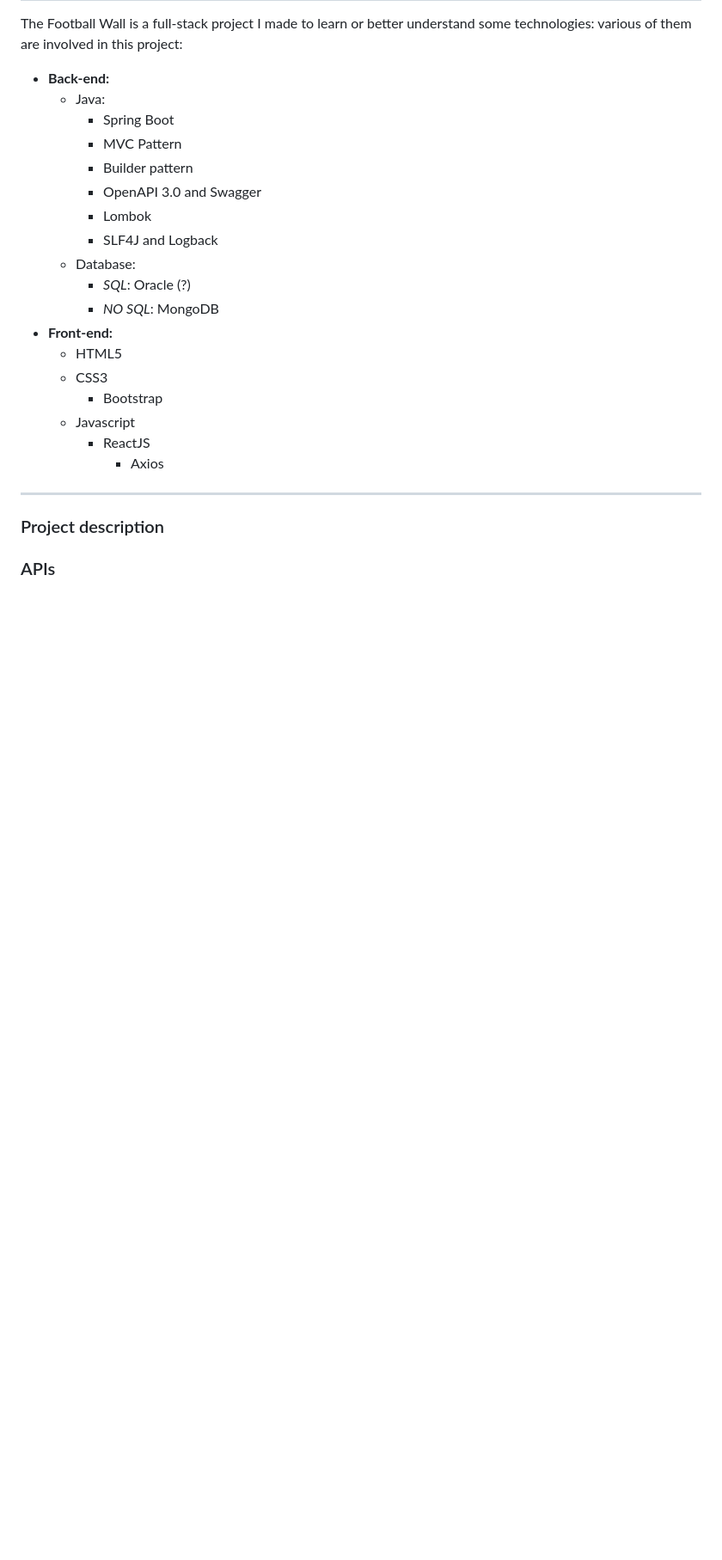
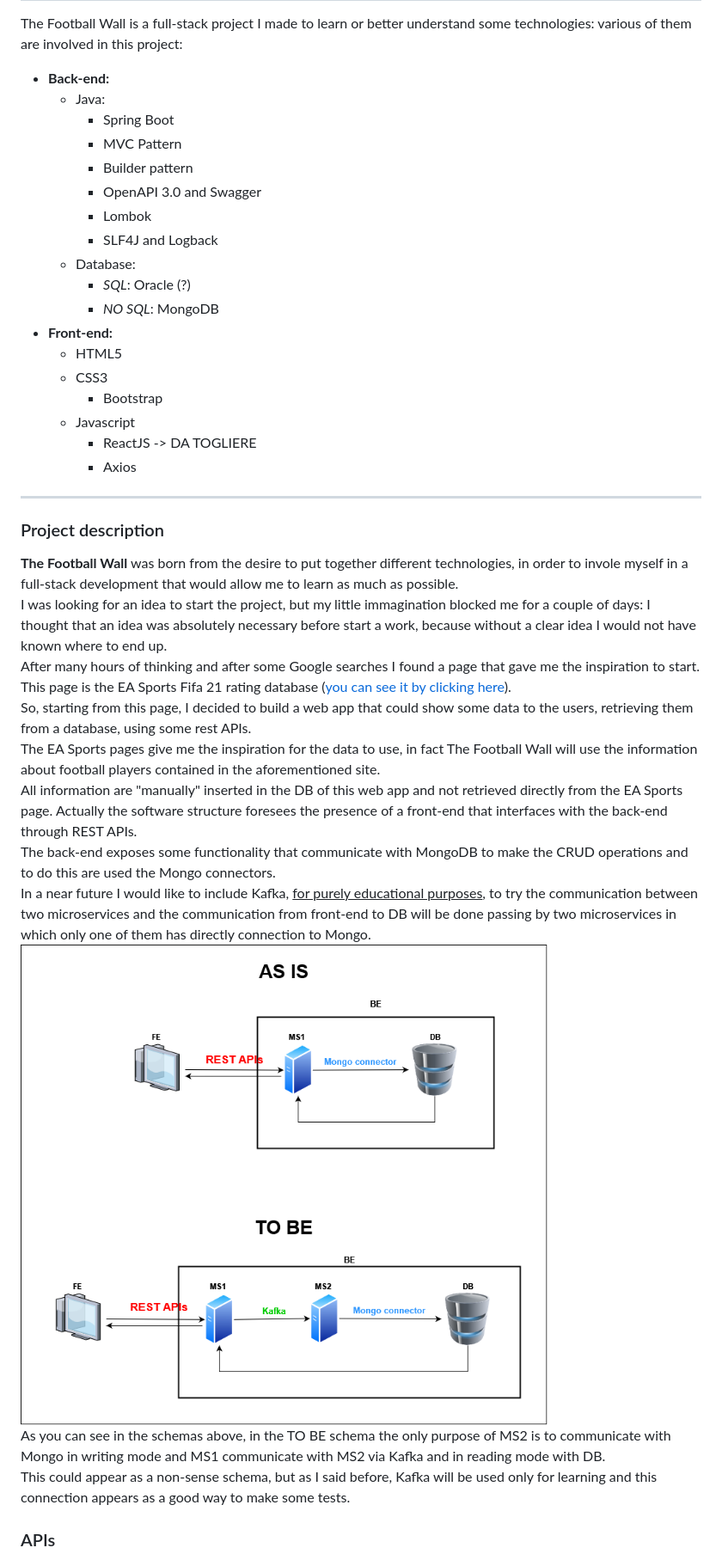
Before and after one commit to csdm/the-football-wall, a Markdown page: README.md, the part around the change printed below. Shown: that part at 86% size. Drawn GitHub-style; pictures changed too: img/diagrammi_progetto.png (added); blank space fills up the shorter version.

```diff
--- a/README.md
+++ b/README.md
@@ -16,11 +16,23 @@ The Football Wall is a full-stack project I made to learn or better understand s
     * CSS3
         * Bootstrap
     * Javascript
-        * ReactJS
-            * Axios
+        * ReactJS  -> DA TOGLIERE
+        * Axios
 
 - - - -
 
 ### Project description
+**The Football Wall** was born from the desire to put together different technologies, in order to invole myself in a full-stack development that would allow me to learn as much as possible.
+I was looking for an idea to start the project, but my little immagination blocked me for a couple of days: I thought that an idea was absolutely necessary before start a work, because without a clear idea I would not have known where to end up.
+After many hours of thinking and after some Google searches I found a page that gave me the inspiration to start. This page is the EA Sports Fifa 21 rating database ([you can see it by clicking here](https://www.ea.com/en-gb/games/fifa/fifa-21/ratings/ratings-database)).
+So, starting from this page, I decided to build a web app that could show some data to the users, retrieving them from a database, using some rest APIs.
+The EA Sports pages give me the inspiration for the data to use, in fact The Football Wall will use the information about football players contained in the aforementioned site.
+All information are "manually" inserted in the DB of this web app and not retrieved directly from the EA Sports page.
+Actually the software structure foresees the presence of a front-end that interfaces with the back-end through REST APIs.
+The back-end exposes some functionality that communicate with MongoDB to make the CRUD operations and to do this are used the Mongo connectors.
+In a near future I would like to include Kafka, <u>for purely educational purposes</u>, to try the communication between two microservices and the communication from front-end to DB will be done passing by two microservices in which only one of them has directly connection to Mongo.
+![alt schema](./img/diagrammi_progetto.png)
+As you can see in the schemas above, in the TO BE schema the only purpose of MS2 is to communicate with Mongo in writing mode and MS1 communicate with MS2 via Kafka and in reading mode with DB.
+This could appear as a non-sense schema, but as I said before, Kafka will be used only for learning and this connection appears as a good way to make some tests.
 
 ### APIs
```
Also changed, not shown: other parts of README.md (+9 -0 lines).
